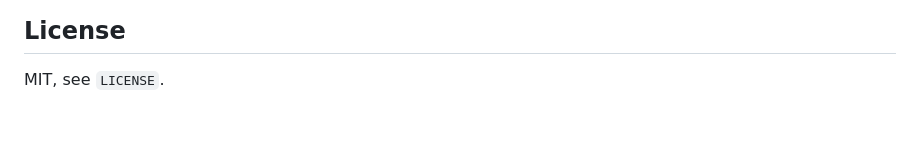
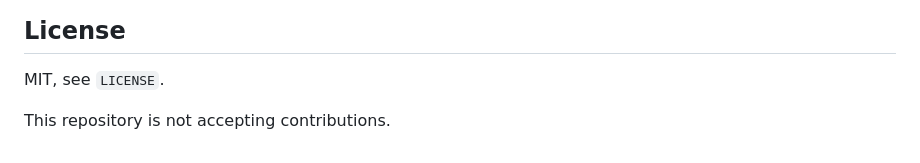
Before and after one commit to sigurdtho/musicvideo-pipeline-template, a Markdown page: README.md, the part around the change. Rendered like a GitHub page; blank space fills up the shorter version.

Commit message:
README: note that contributions are not accepted

```diff
--- a/README.md
+++ b/README.md
@@ -115,3 +115,5 @@ SigurdJorsalfar. Follow on X: https://x.com/SigurdJorsalfar
 ## License
 
 MIT, see `LICENSE`.
+
+This repository is not accepting contributions.
```
